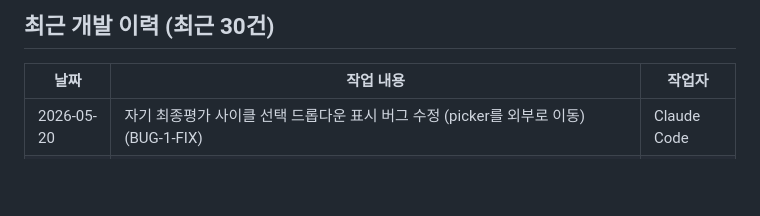
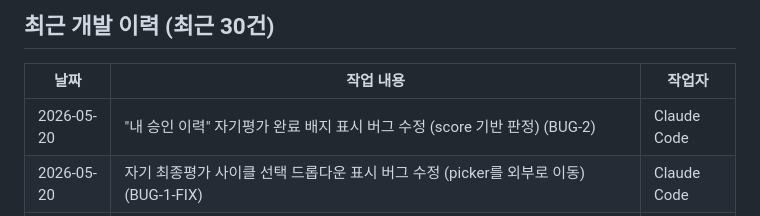
Before and after one commit to jeremydev99/hrmanage, a Markdown page: ClaudeHRM.md, the part around the change. GitHub-like rendering; blank space fills up the shorter version.

Commit message:
docs: ClaudeHRM.md 개발 이력 업데이트 (BUG-2)

```diff
--- a/ClaudeHRM.md
+++ b/ClaudeHRM.md
@@ -369,6 +369,7 @@ POST   /api/admin/final/:id/unlock      최종 평가 잠금 해제 (master)
 
 | 날짜 | 작업 내용 | 작업자 |
 |------|-----------|--------|
+| 2026-05-20 | "내 승인 이력" 자기평가 완료 배지 표시 버그 수정 (score 기반 판정) (BUG-2) | Claude Code |
 | 2026-05-20 | 자기 최종평가 사이클 선택 드롭다운 표시 버그 수정 (picker를 외부로 이동) (BUG-1-FIX) | Claude Code |
 | 2026-05-20 | 자기 최종평가 화면 다중 사이클 지원 (find→filter+드롭다운) (BUG-1) | Claude Code |
 | 2026-05-20 | FinalEvaluation Repository 어댑터 (Aggregate Root, 암호화 3개, 점수 계산, 2차 평가 분기) (PROMPT_44) | Claude Code |
```
